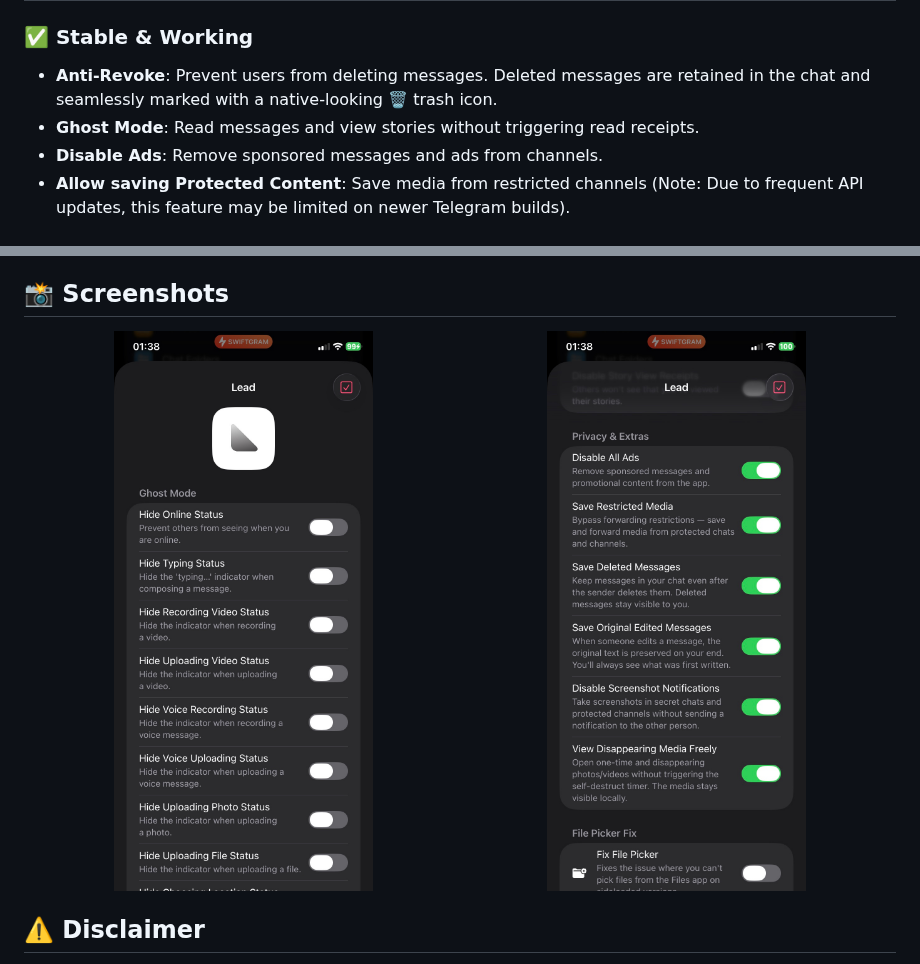
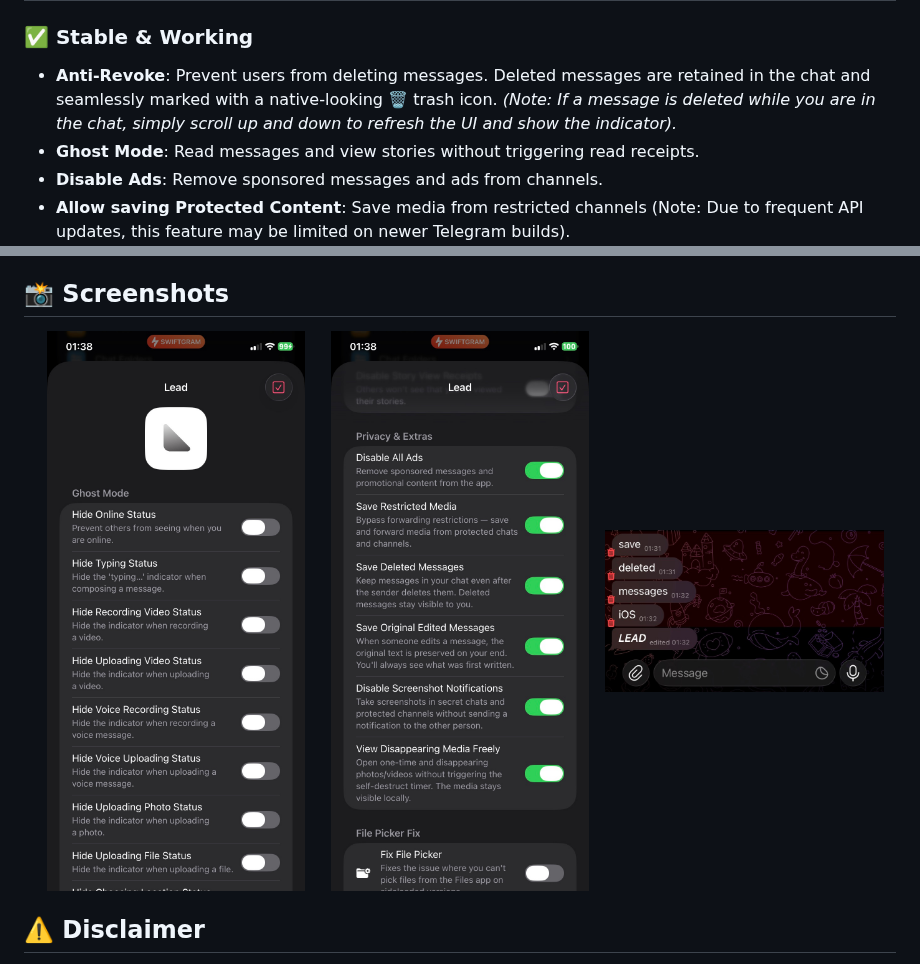
Before and after one commit to w3ltyyy/lead, a Markdown page: README.md, 2 parts joined by grey strips. GitHub-like rendering; pictures changed too: Screenshots/5.jpeg (added).

Commit message:
docs: add third screenshot and Anti-Revoke usage note

```diff
--- a/README.md
+++ b/README.md
@@ -8,6 +8,7 @@ To open the Tweak menu: **Long-press the screen with 3 fingers** (or 4 fingers i
 
 ### ✅ Stable & Working
 - **Anti-Revoke**: Prevent users from deleting messages. Deleted messages are retained in the chat and seamlessly marked with a native-looking 🗑️ trash icon.
+  *(Note: If a message is deleted while you are in the chat, simply scroll up and down to refresh the UI and show the indicator).*
 - **Ghost Mode**: Read messages and view stories without triggering read receipts.
 - **Disable Ads**: Remove sponsored messages and ads from channels.
 - **Allow saving Protected Content**: Save media from restricted channels (Note: Due to frequent API updates, this feature may be limited on newer Telegram builds).
@@ -20,8 +21,9 @@ To open the Tweak menu: **Long-press the screen with 3 fingers** (or 4 fingers i
 ## 📸 Screenshots
 
 <p align="center">
-  <img src="Screenshots/3.jpeg" width="49%">
-  <img src="Screenshots/4.jpeg" width="49%">
+  <img src="Screenshots/3.jpeg" width="32%">
+  <img src="Screenshots/4.jpeg" width="32%">
+  <img src="Screenshots/5.jpeg" width="32%">
 </p>
 
 ## ⚠️ Disclaimer
```
